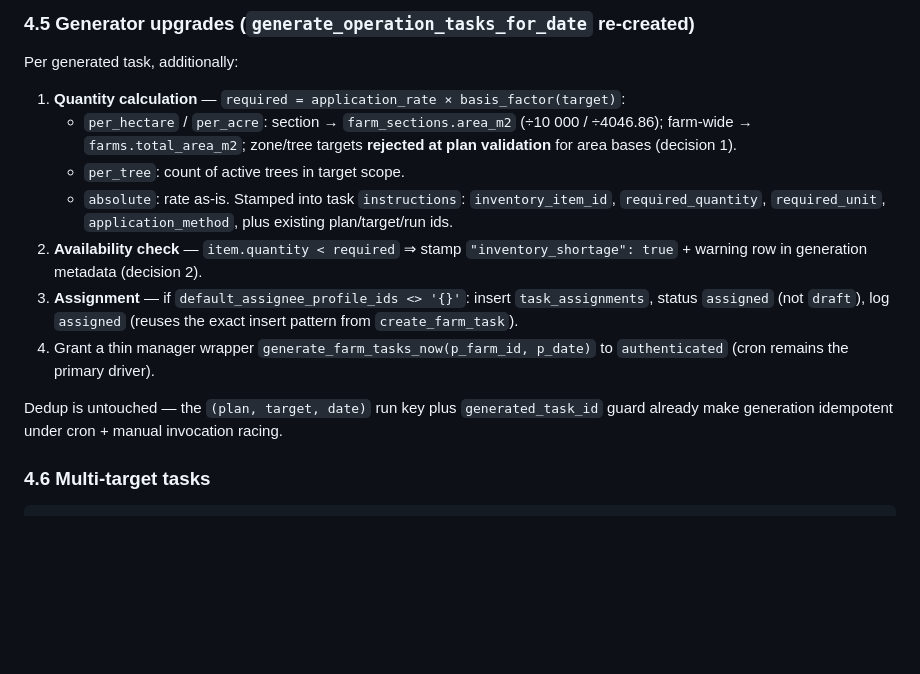
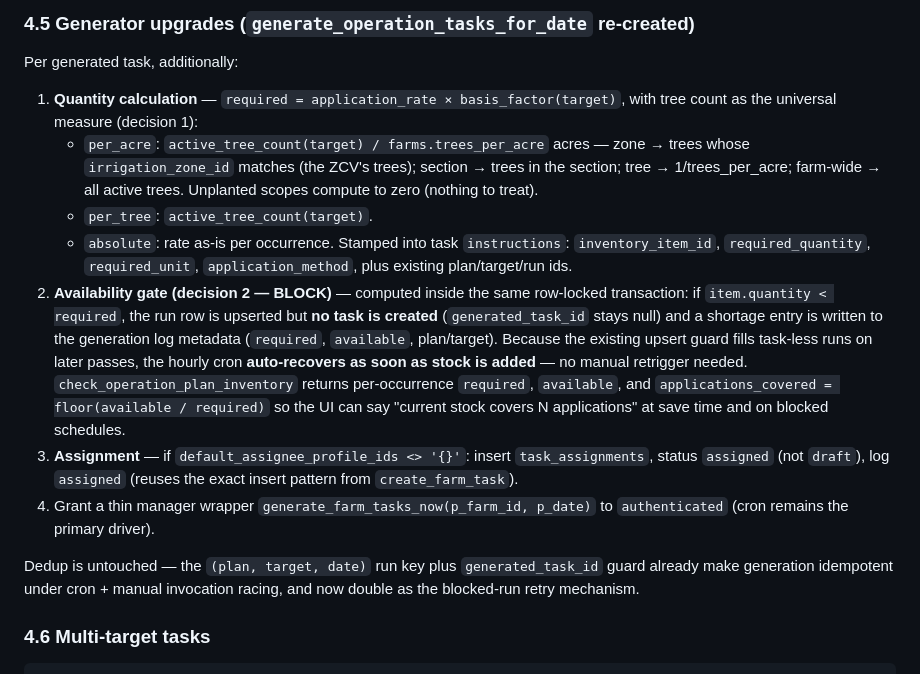
Before and after one commit to mohamed-elrais/al_wahat_farm_flutter, a Markdown page: INVENTORY_AND_SCHEDULING_PLAN.md, the part around one of its changes. GitHub-like rendering; blank space fills up the shorter version.

```diff
--- a/INVENTORY_AND_SCHEDULING_PLAN.md
+++ b/INVENTORY_AND_SCHEDULING_PLAN.md
@@ -235,16 +249,25 @@ warn when insufficient") before/after saving a plan.
 ### 4.5 Generator upgrades (`generate_operation_tasks_for_date` re-created)
 
 Per generated task, additionally:
-1. **Quantity calculation** — `required = application_rate × basis_factor(target)`:
-   - `per_hectare` / `per_acre`: section → `farm_sections.area_m2` (÷10 000 / ÷4046.86);
-     farm-wide → `farms.total_area_m2`; zone/tree targets **rejected at plan validation**
-     for area bases (decision 1).
-   - `per_tree`: count of active trees in target scope.
-   - `absolute`: rate as-is.
+1. **Quantity calculation** — `required = application_rate × basis_factor(target)`,
+   with tree count as the universal measure (decision 1):
+   - `per_acre`: `active_tree_count(target) / farms.trees_per_acre` acres —
+     zone → trees whose `irrigation_zone_id` matches (the ZCV's trees);
+     section → trees in the section; tree → 1/trees_per_acre; farm-wide → all
+     active trees. Unplanted scopes compute to zero (nothing to treat).
+   - `per_tree`: `active_tree_count(target)`.
+   - `absolute`: rate as-is per occurrence.
    Stamped into task `instructions`: `inventory_item_id`, `required_quantity`,
    `required_unit`, `application_method`, plus existing plan/target/run ids.
-2. **Availability check** — `item.quantity < required` ⇒ stamp
-   `"inventory_shortage": true` + warning row in generation metadata (decision 2).
+2. **Availability gate (decision 2 — BLOCK)** — computed inside the same row-locked
+   transaction: if `item.quantity < required`, the run row is upserted but **no task
+   is created** (`generated_task_id` stays null) and a shortage entry is written to
+   the generation log metadata (`required`, `available`, plan/target). Because the
+   existing upsert guard fills task-less runs on later passes, the hourly cron
+   **auto-recovers as soon as stock is added** — no manual retrigger needed.
+   `check_operation_plan_inventory` returns per-occurrence `required`, `available`,
+   and `applications_covered = floor(available / required)` so the UI can say
+   "current stock covers N applications" at save time and on blocked schedules.
 3. **Assignment** — if `default_assignee_profile_ids <> '{}'`: insert
    `task_assignments`, status `assigned` (not `draft`), log `assigned` (reuses the
    exact insert pattern from `create_farm_task`).
@@ -252,7 +275,8 @@ Per generated task, additionally:
    `authenticated` (cron remains the primary driver).
 
 Dedup is untouched — the `(plan, target, date)` run key plus `generated_task_id`
-guard already make generation idempotent under cron + manual invocation racing.
+guard already make generation idempotent under cron + manual invocation racing, and
+now double as the blocked-run retry mechanism.
 
 ### 4.6 Multi-target tasks
 
```
Also changed, not shown: other parts of INVENTORY_AND_SCHEDULING_PLAN.md (+58 -39 lines).
